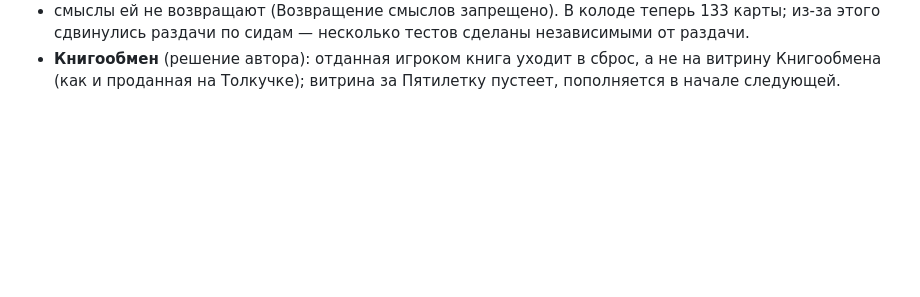
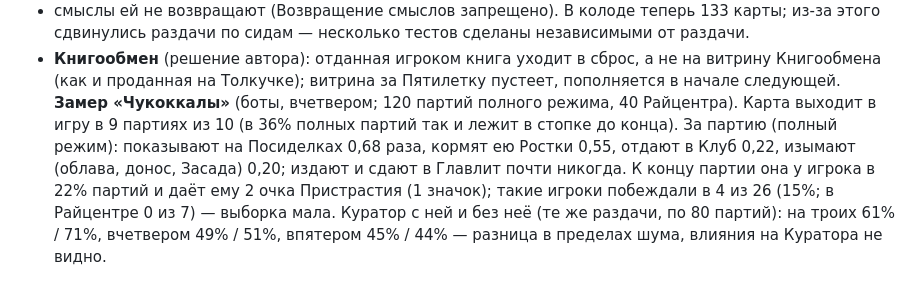
Before and after one commit to HelianthusParadoxum/sohrani-moyu-rech, a Markdown page: docs/questions.md, the part around the change. GitHub-like rendering; blank space fills up the shorter version.

Commit message:
Замер: «Чукоккала» у ботов и влияние на Куратора
Co-Authored-By: Claude Opus 5.5 <noreply@anthropic.com>
Claude-Session: https://claude.ai/code/session_01LSkBemXMJTAR5NMpQfQSqP

```diff
--- a/docs/questions.md
+++ b/docs/questions.md
@@ -925,3 +925,9 @@ bookman/networker/collector/gardener по кругу; полный режим
 В колоде теперь 133 карты; из-за этого сдвинулись раздачи по сидам — несколько тестов сделаны независимыми от раздачи.
 - **Книгообмен** (решение автора): отданная игроком книга уходит в сброс, а не на витрину Книгообмена (как и проданная на
   Толкучке); витрина за Пятилетку пустеет, пополняется в начале следующей.
+**Замер «Чукоккалы»** (боты, вчетвером; 120 партий полного режима, 40 Райцентра). Карта выходит в игру в 9 партиях из 10
+(в 36% полных партий так и лежит в стопке до конца). За партию (полный режим): показывают на Посиделках 0,68 раза, кормят
+ею Ростки 0,55, отдают в Клуб 0,22, изымают (облава, донос, Засада) 0,20; издают и сдают в Главлит почти никогда.
+К концу партии она у игрока в 22% партий и даёт ему 2 очка Пристрастия (1 значок); такие игроки побеждали в 4 из 26
+(15%; в Райцентре 0 из 7) — выборка мала. Куратор с ней и без неё (те же раздачи, по 80 партий): на троих 61% / 71%,
+вчетвером 49% / 51%, впятером 45% / 44% — разница в пределах шума, влияния на Куратора не видно.
```
